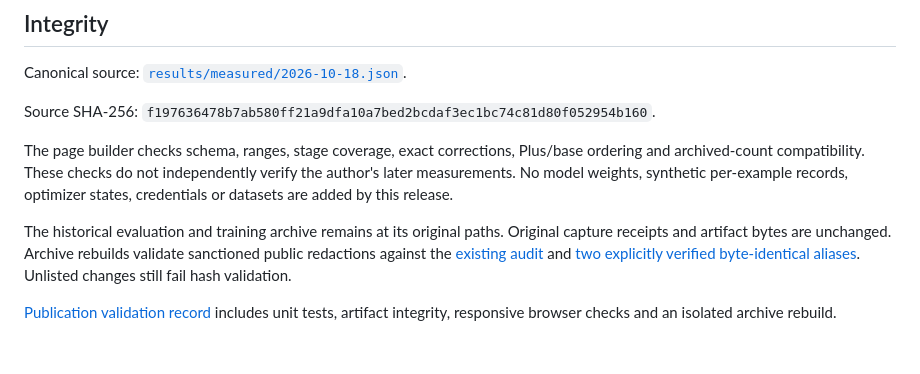
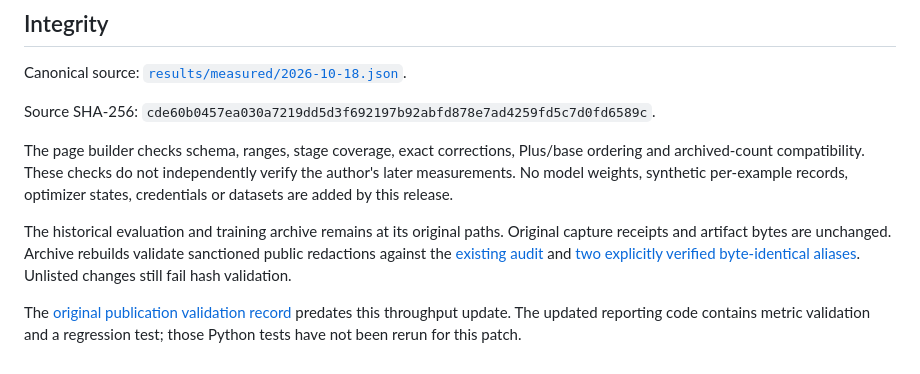
Before and after one commit to yinli-systems/dense3b, a Markdown page: reports/measured/SOURCES.md, the part around the change. Drawn GitHub-style.

Commit message:
docs: reconcile systems source checksum and prior validation scope (reports/measured/SOURCES.md)

```diff
--- a/reports/measured/SOURCES.md
+++ b/reports/measured/SOURCES.md
@@ -41,10 +41,10 @@ The author reported **45,380 tokens/s** mean global training throughput during l
 
 Canonical source: [`results/measured/2026-10-18.json`](../../results/measured/2026-10-18.json).
 
-Source SHA-256: `f197636478b7ab580ff21a9dfa10a7bed2bcdaf3ec1bc74c81d80f052954b160`.
+Source SHA-256: `cde60b0457ea030a7219dd5d3f692197b92abfd878e7ad4259fd5c7d0fd6589c`.
 
 The page builder checks schema, ranges, stage coverage, exact corrections, Plus/base ordering and archived-count compatibility. These checks do not independently verify the author's later measurements. No model weights, synthetic per-example records, optimizer states, credentials or datasets are added by this release.
 
 The historical evaluation and training archive remains at its original paths. Original capture receipts and artifact bytes are unchanged. Archive rebuilds validate sanctioned public redactions against the [existing audit](../../provenance/PUBLIC_NETWORK_REDACTION_AUDIT.json) and [two explicitly verified byte-identical aliases](../../provenance/PUBLIC_NETWORK_REDACTION_ALIASES.json). Unlisted changes still fail hash validation.
 
-[Publication validation record](validation.json) includes unit tests, artifact integrity, responsive browser checks and an isolated archive rebuild.
+The [original publication validation record](validation.json) predates this throughput update. The updated reporting code contains metric validation and a regression test; those Python tests have not been rerun for this patch.
```
